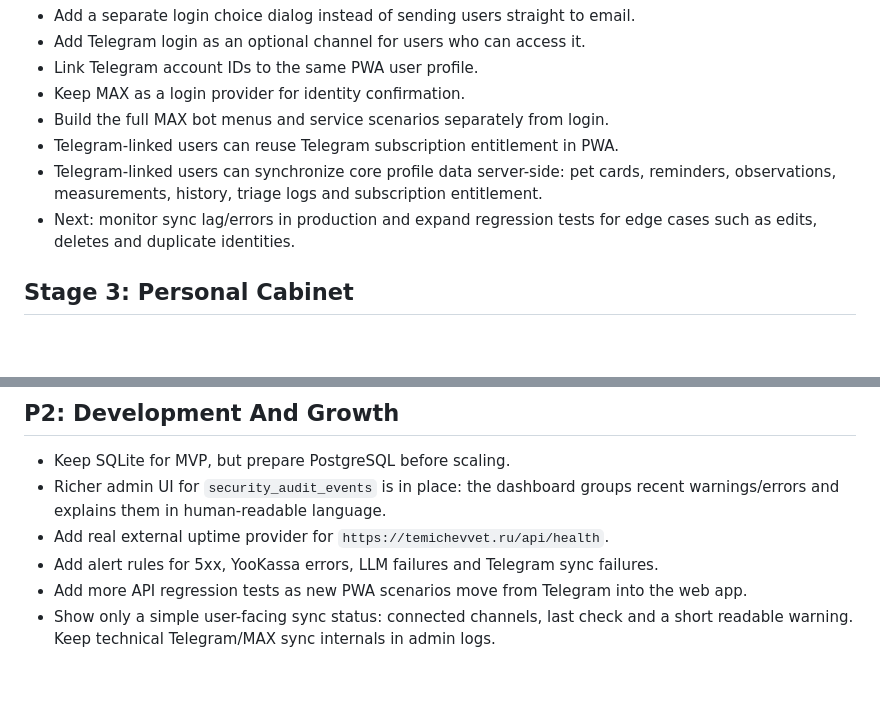
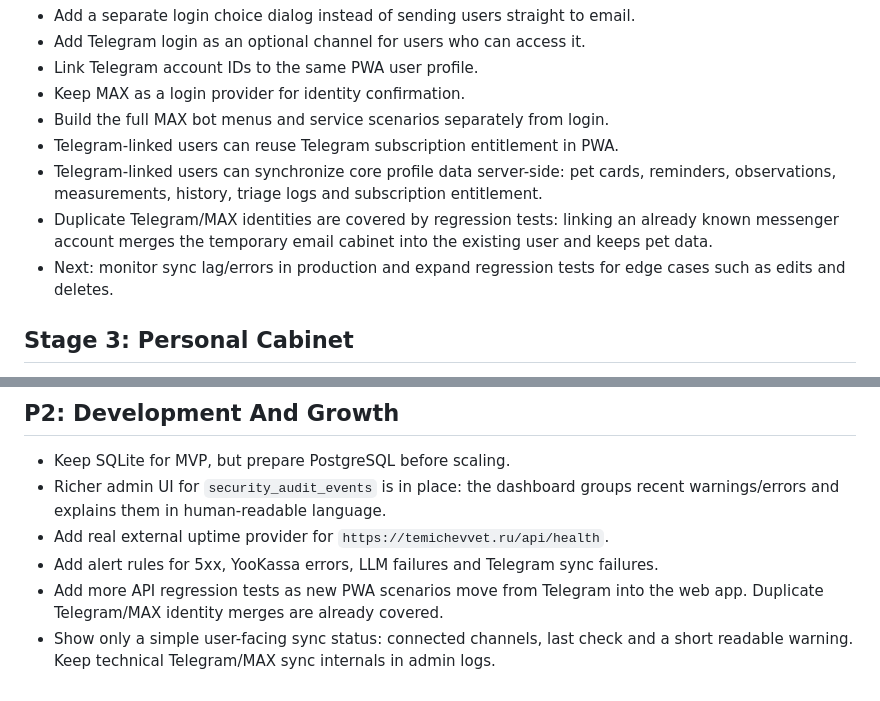
Before and after one commit to Pivotemnoe/PWAtemichevVet, a Markdown page: docs/ROADMAP.md, 2 parts joined by grey strips. Rendered like a GitHub page; blank space fills up the shorter version.

Commit message:
Document duplicate account merge coverage

```diff
--- a/docs/ROADMAP.md
+++ b/docs/ROADMAP.md
@@ -17,7 +17,8 @@
 - Build the full MAX bot menus and service scenarios separately from login.
 - Telegram-linked users can reuse Telegram subscription entitlement in PWA.
 - Telegram-linked users can synchronize core profile data server-side: pet cards, reminders, observations, measurements, history, triage logs and subscription entitlement.
-- Next: monitor sync lag/errors in production and expand regression tests for edge cases such as edits, deletes and duplicate identities.
+- Duplicate Telegram/MAX identities are covered by regression tests: linking an already known messenger account merges the temporary email cabinet into the existing user and keeps pet data.
+- Next: monitor sync lag/errors in production and expand regression tests for edge cases such as edits and deletes.
 
 ## Stage 3: Personal Cabinet
 
@@ -61,5 +62,5 @@
 - Richer admin UI for `security_audit_events` is in place: the dashboard groups recent warnings/errors and explains them in human-readable language.
 - Add real external uptime provider for `https://temichevvet.ru/api/health`.
 - Add alert rules for 5xx, YooKassa errors, LLM failures and Telegram sync failures.
-- Add more API regression tests as new PWA scenarios move from Telegram into the web app.
+- Add more API regression tests as new PWA scenarios move from Telegram into the web app. Duplicate Telegram/MAX identity merges are already covered.
 - Show only a simple user-facing sync status: connected channels, last check and a short readable warning. Keep technical Telegram/MAX sync internals in admin logs.
```
